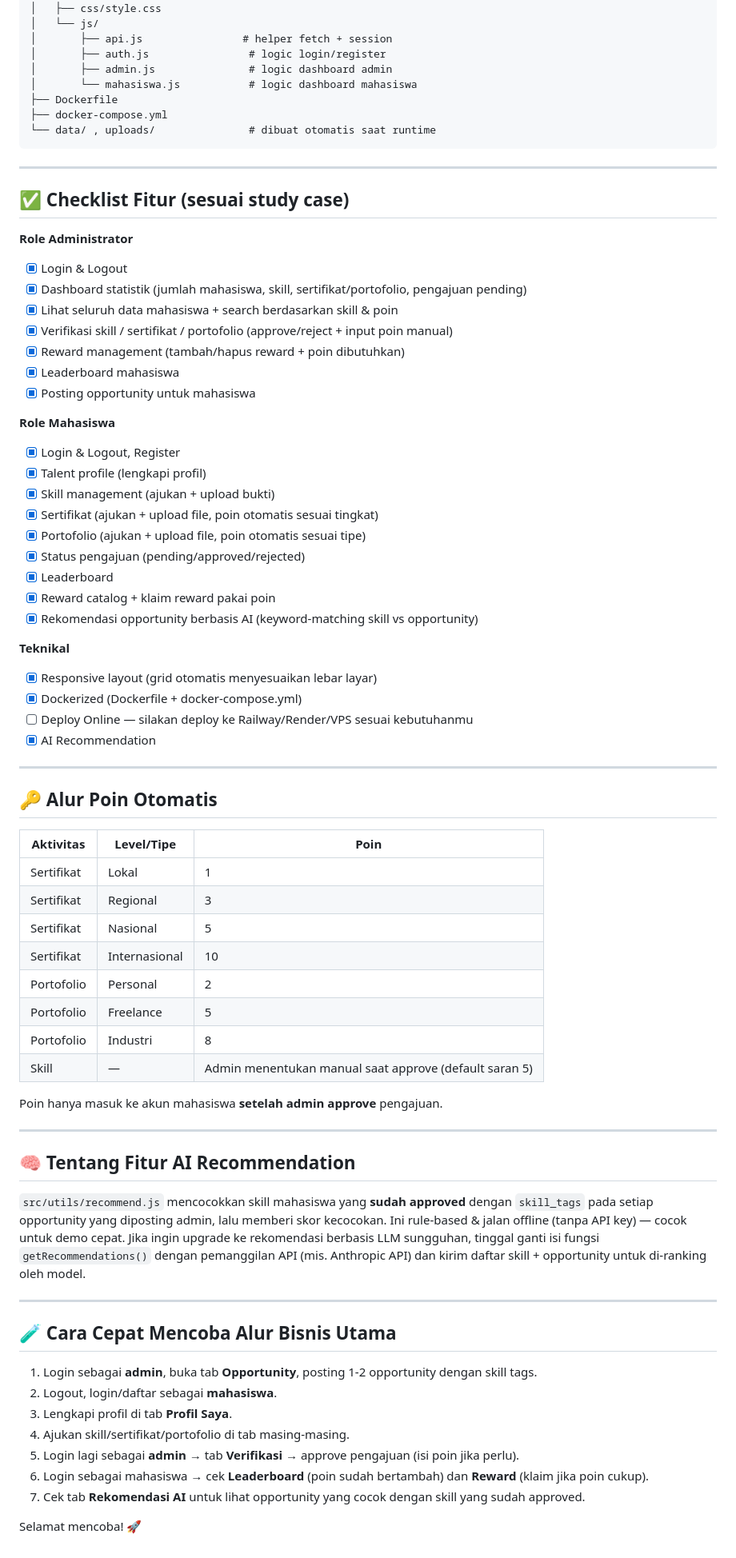
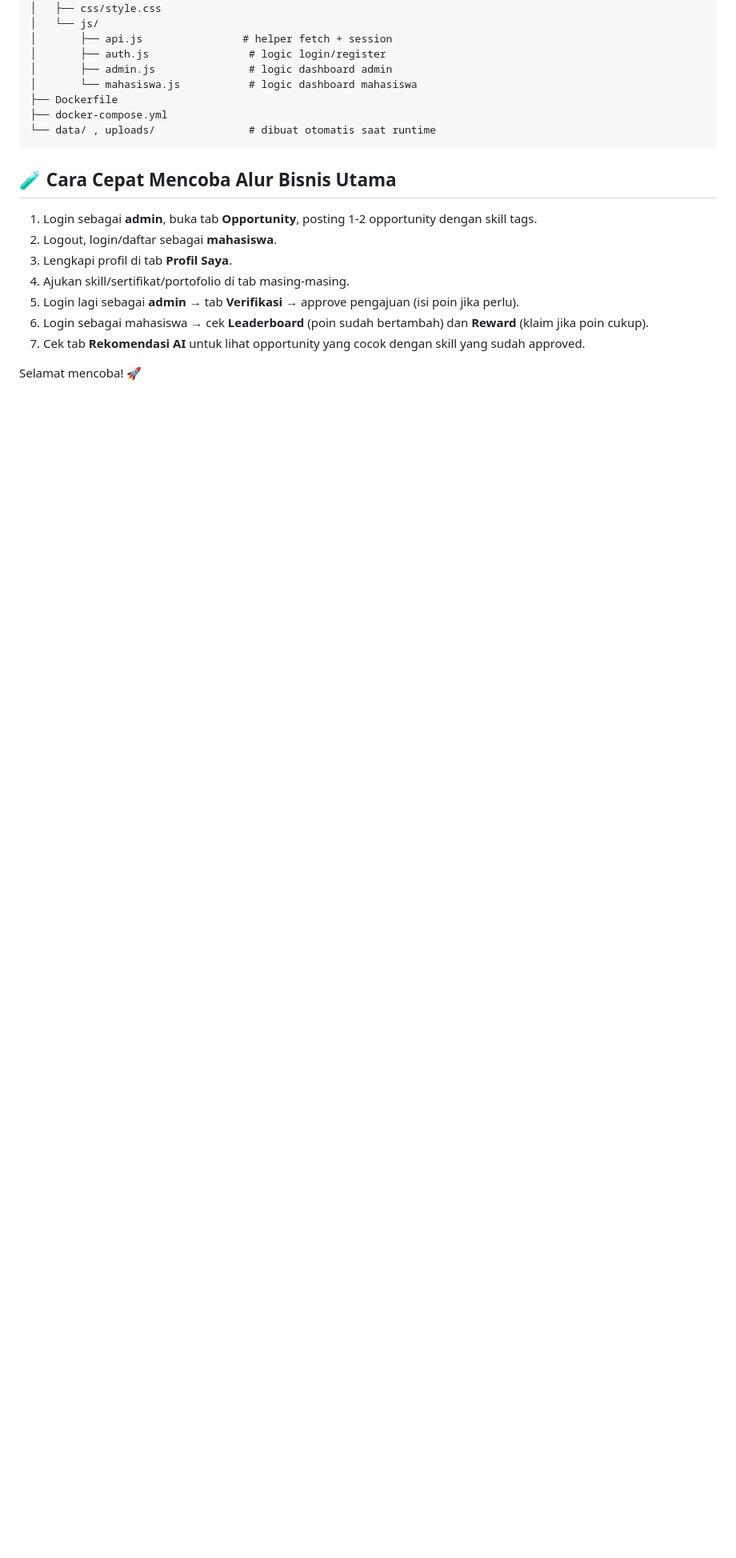
Before and after one commit to awl139/toprank_talenthub, a Markdown page: README.md, the part around the change. Shown at 80% size. GitHub-like rendering; blank space fills up the shorter version.

````diff
--- a/README.md
+++ b/README.md
@@ -76,61 +76,6 @@ university-talent-hub/
 └── data/ , uploads/               # dibuat otomatis saat runtime
 ```
 
----
-
-## ✅ Checklist Fitur (sesuai study case)
-
-**Role Administrator**
-- [x] Login & Logout
-- [x] Dashboard statistik (jumlah mahasiswa, skill, sertifikat/portofolio, pengajuan pending)
-- [x] Lihat seluruh data mahasiswa + search berdasarkan skill & poin
-- [x] Verifikasi skill / sertifikat / portofolio (approve/reject + input poin manual)
-- [x] Reward management (tambah/hapus reward + poin dibutuhkan)
-- [x] Leaderboard mahasiswa
-- [x] Posting opportunity untuk mahasiswa
-
-**Role Mahasiswa**
-- [x] Login & Logout, Register
-- [x] Talent profile (lengkapi profil)
-- [x] Skill management (ajukan + upload bukti)
-- [x] Sertifikat (ajukan + upload file, poin otomatis sesuai tingkat)
-- [x] Portofolio (ajukan + upload file, poin otomatis sesuai tipe)
-- [x] Status pengajuan (pending/approved/rejected)
-- [x] Leaderboard
-- [x] Reward catalog + klaim reward pakai poin
-- [x] Rekomendasi opportunity berbasis AI (keyword-matching skill vs opportunity)
-
-**Teknikal**
-- [x] Responsive layout (grid otomatis menyesuaikan lebar layar)
-- [x] Dockerized (Dockerfile + docker-compose.yml)
-- [ ] Deploy Online — silakan deploy ke Railway/Render/VPS sesuai kebutuhanmu
-- [x] AI Recommendation
-
----
-
-## 🔑 Alur Poin Otomatis
-
-| Aktivitas | Level/Tipe | Poin |
-|---|---|---|
-| Sertifikat | Lokal | 1 |
-| Sertifikat | Regional | 3 |
-| Sertifikat | Nasional | 5 |
-| Sertifikat | Internasional | 10 |
-| Portofolio | Personal | 2 |
-| Portofolio | Freelance | 5 |
-| Portofolio | Industri | 8 |
-| Skill | — | Admin menentukan manual saat approve (default saran 5) |
-
-Poin hanya masuk ke akun mahasiswa **setelah admin approve** pengajuan.
-
----
-
-## 🧠 Tentang Fitur AI Recommendation
-
-`src/utils/recommend.js` mencocokkan skill mahasiswa yang **sudah approved** dengan `skill_tags` pada setiap opportunity yang diposting admin, lalu memberi skor kecocokan. Ini rule-based & jalan offline (tanpa API key) — cocok untuk demo cepat. Jika ingin upgrade ke rekomendasi berbasis LLM sungguhan, tinggal ganti isi fungsi `getRecommendations()` dengan pemanggilan API (mis. Anthropic API) dan kirim daftar skill + opportunity untuk di-ranking oleh model.
-
----
-
 ## 🧪 Cara Cepat Mencoba Alur Bisnis Utama
 
 1. Login sebagai **admin**, buka tab **Opportunity**, posting 1-2 opportunity dengan skill tags.
````
